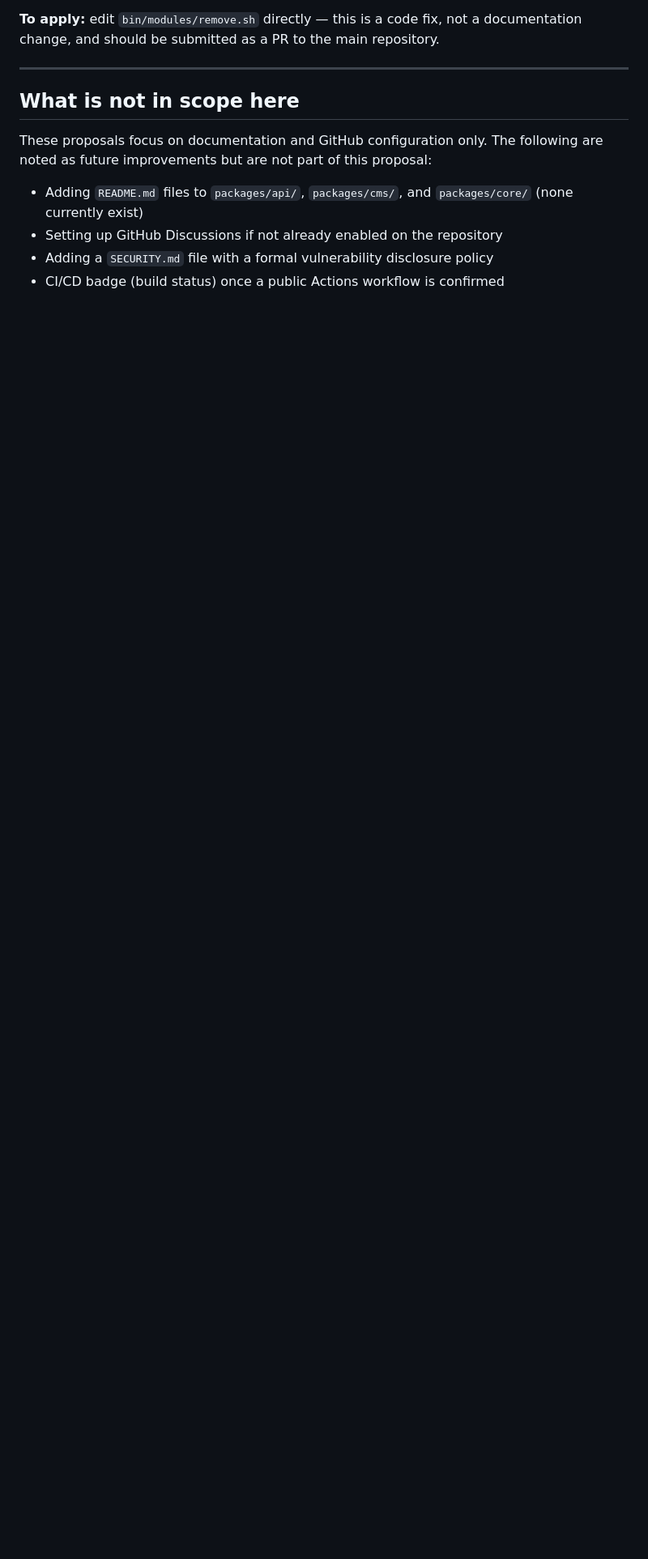
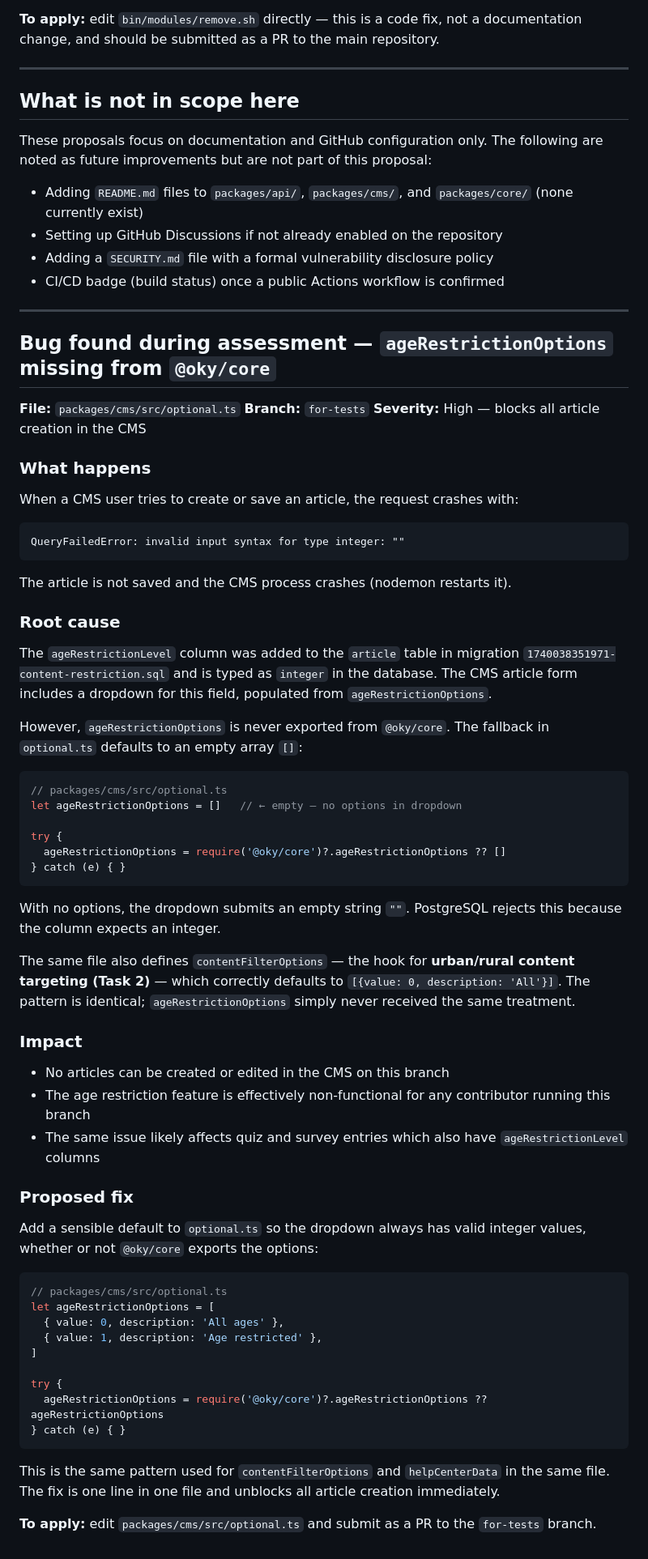
Before and after one commit to nashthecoder/oky_assessment, a Markdown page: PROPOSAL.md, the part around the change. Shown at 81% size. Rendered like a GitHub page; blank space fills up the shorter version.

Commit message:
Document ageRestrictionOptions bug — blocks all article creation in CMS
Pre-existing bug on for-tests branch: ageRestrictionOptions defaults to []
causing the article form to submit "" for an integer column, crashing the CMS.
Documents root cause, impact, and one-line fix in optional.ts.

Co-Authored-By: Claude Sonnet 4.6 <noreply@anthropic.com>

````diff
--- a/PROPOSAL.md
+++ b/PROPOSAL.md
@@ -218,3 +218,66 @@ These proposals focus on documentation and GitHub configuration only. The follow
 - Setting up GitHub Discussions if not already enabled on the repository
 - Adding a `SECURITY.md` file with a formal vulnerability disclosure policy
 - CI/CD badge (build status) once a public Actions workflow is confirmed
+
+---
+
+## Bug found during assessment — `ageRestrictionOptions` missing from `@oky/core`
+
+**File:** `packages/cms/src/optional.ts`
+**Branch:** `for-tests`
+**Severity:** High — blocks all article creation in the CMS
+
+### What happens
+
+When a CMS user tries to create or save an article, the request crashes with:
+
+```
+QueryFailedError: invalid input syntax for type integer: ""
+```
+
+The article is not saved and the CMS process crashes (nodemon restarts it).
+
+### Root cause
+
+The `ageRestrictionLevel` column was added to the `article` table in migration `1740038351971-content-restriction.sql` and is typed as `integer` in the database. The CMS article form includes a dropdown for this field, populated from `ageRestrictionOptions`.
+
+However, `ageRestrictionOptions` is never exported from `@oky/core`. The fallback in `optional.ts` defaults to an empty array `[]`:
+
+```ts
+// packages/cms/src/optional.ts
+let ageRestrictionOptions = []   // ← empty — no options in dropdown
+
+try {
+  ageRestrictionOptions = require('@oky/core')?.ageRestrictionOptions ?? []
+} catch (e) { }
+```
+
+With no options, the dropdown submits an empty string `""`. PostgreSQL rejects this because the column expects an integer.
+
+The same file also defines `contentFilterOptions` — the hook for **urban/rural content targeting (Task 2)** — which correctly defaults to `[{value: 0, description: 'All'}]`. The pattern is identical; `ageRestrictionOptions` simply never received the same treatment.
+
+### Impact
+
+- No articles can be created or edited in the CMS on this branch
+- The age restriction feature is effectively non-functional for any contributor running this branch
+- The same issue likely affects quiz and survey entries which also have `ageRestrictionLevel` columns
+
+### Proposed fix
+
+Add a sensible default to `optional.ts` so the dropdown always has valid integer values, whether or not `@oky/core` exports the options:
+
+```ts
+// packages/cms/src/optional.ts
+let ageRestrictionOptions = [
+  { value: 0, description: 'All ages' },
+  { value: 1, description: 'Age restricted' },
+]
+
+try {
+  ageRestrictionOptions = require('@oky/core')?.ageRestrictionOptions ?? ageRestrictionOptions
+} catch (e) { }
+```
+
+This is the same pattern used for `contentFilterOptions` and `helpCenterData` in the same file. The fix is one line in one file and unblocks all article creation immediately.
+
+**To apply:** edit `packages/cms/src/optional.ts` and submit as a PR to the `for-tests` branch.
````
